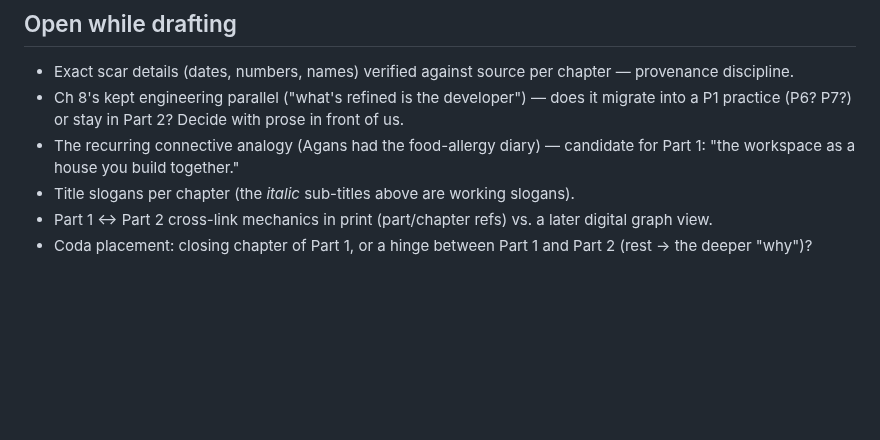
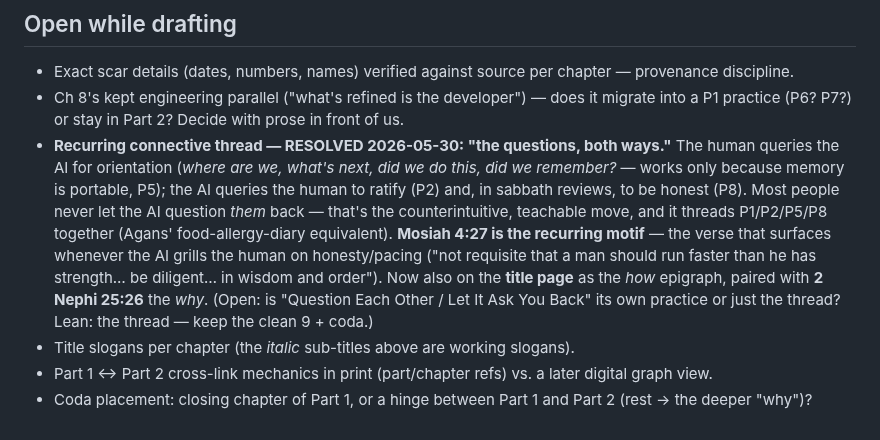
Before and after one commit to cpuchip/scripture-book, a Markdown page: .spec/part1-skeleton.md, the part around the change. Drawn GitHub-style; blank space fills up the shorter version.

```diff
--- a/.spec/part1-skeleton.md
+++ b/.spec/part1-skeleton.md
@@ -92,7 +92,7 @@ Most of these scars are from **building this very book and its workspace**. Part
 ## Open while drafting
 - Exact scar details (dates, numbers, names) verified against source per chapter — provenance discipline.
 - Ch 8's kept engineering parallel ("what's refined is the developer") — does it migrate into a P1 practice (P6? P7?) or stay in Part 2? Decide with prose in front of us.
-- The recurring connective analogy (Agans had the food-allergy diary) — candidate for Part 1: "the workspace as a house you build together."
+- **Recurring connective thread — RESOLVED 2026-05-30: "the questions, both ways."** The human queries the AI for orientation (*where are we, what's next, did we do this, did we remember?* — works only because memory is portable, P5); the AI queries the human to ratify (P2) and, in sabbath reviews, to be honest (P8). Most people never let the AI question *them* back — that's the counterintuitive, teachable move, and it threads P1/P2/P5/P8 together (Agans' food-allergy-diary equivalent). **Mosiah 4:27 is the recurring motif** — the verse that surfaces whenever the AI grills the human on honesty/pacing ("not requisite that a man should run faster than he has strength… be diligent… in wisdom and order"). Now also on the **title page** as the *how* epigraph, paired with **2 Nephi 25:26** the *why*. (Open: is "Question Each Other / Let It Ask You Back" its own practice or just the thread? Lean: the thread — keep the clean 9 + coda.)
 - Title slogans per chapter (the *italic* sub-titles above are working slogans).
 - Part 1 ↔ Part 2 cross-link mechanics in print (part/chapter refs) vs. a later digital graph view.
 - Coda placement: closing chapter of Part 1, or a hinge between Part 1 and Part 2 (rest → the deeper "why")?
```
Also changed, not shown: src/chapters/00_frontmatter.md (+3 -0 lines).
